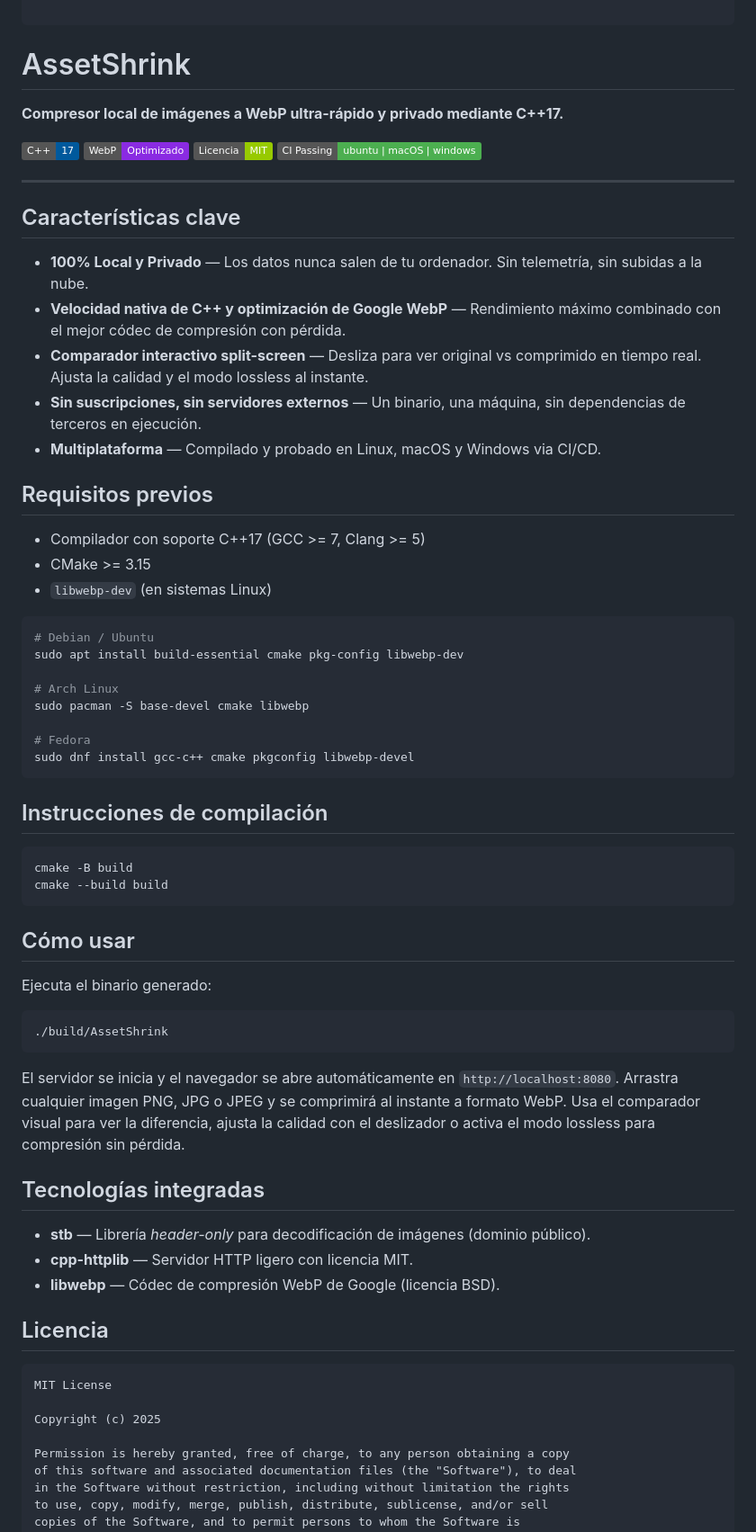
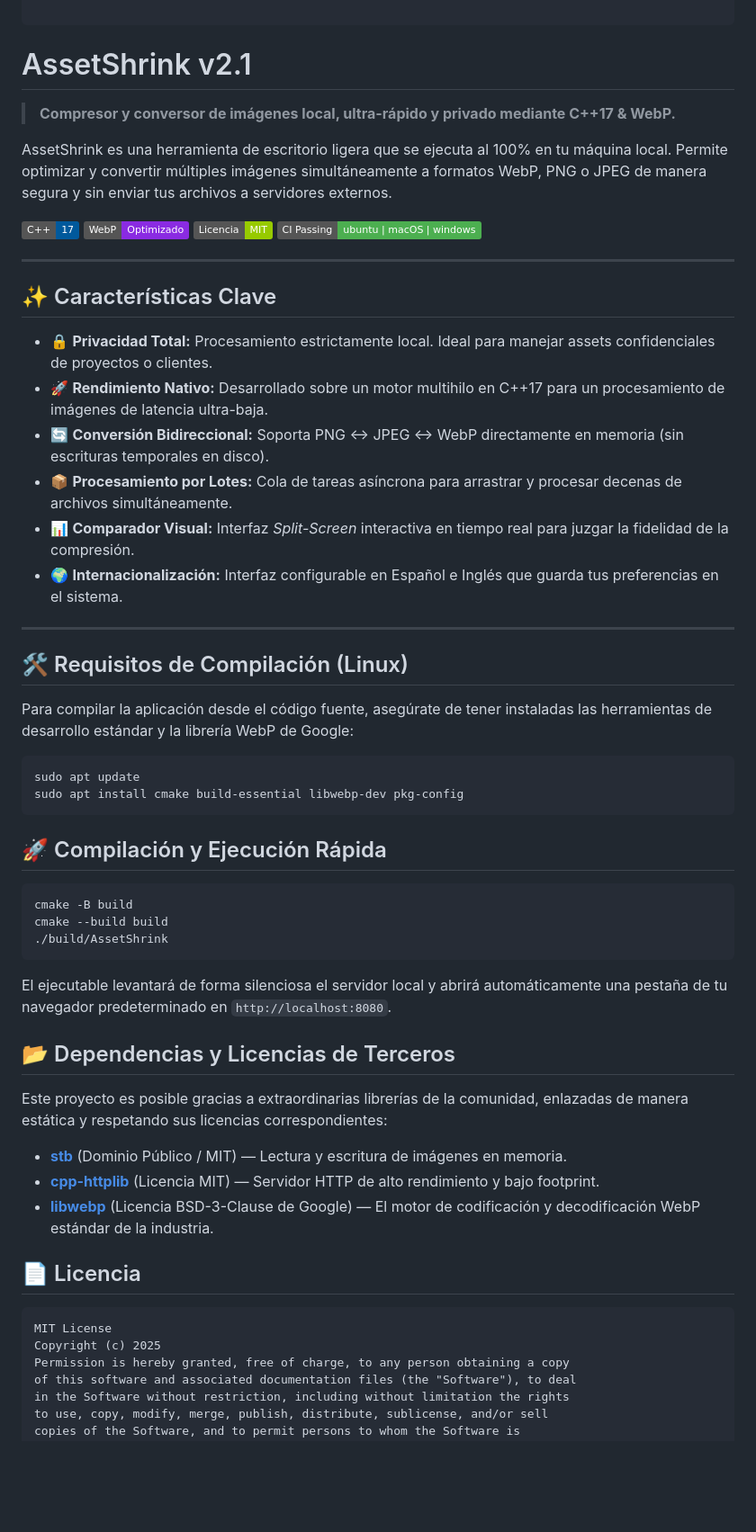
Before and after one commit to yosoyignicion/AssetShrink, a Markdown page: README.md, the part around one of its changes. Shown at 90% size. Drawn GitHub-style; badges without logos; blank space fills up the shorter version.

Commit message:
docs: actualizar README para v2.1 con ASCII, badges y secciones profesionales

````diff
--- a/README.md
+++ b/README.md
@@ -13,9 +13,11 @@
 
 ```
 
-# AssetShrink
+# AssetShrink v2.1
 
-**Compresor local de imágenes a WebP ultra-rápido y privado mediante C++17.**
+> **Compresor y conversor de imágenes local, ultra-rápido y privado mediante C++17 & WebP.**
+
+AssetShrink es una herramienta de escritorio ligera que se ejecuta al 100% en tu máquina local. Permite optimizar y convertir múltiples imágenes simultáneamente a formatos WebP, PNG o JPEG de manera segura y sin enviar tus archivos a servidores externos.
 
 ![Badge](https://img.shields.io/badge/C%2B%2B-17-00599C?logo=cplusplus)
 ![Badge](https://img.shields.io/badge/WebP-Optimizado-8A2BE2)
@@ -24,61 +26,49 @@
 
 ---
 
-## Características clave
+## ✨ Características Clave
 
-- **100% Local y Privado** — Los datos nunca salen de tu ordenador. Sin telemetría, sin subidas a la nube.
-- **Velocidad nativa de C++ y optimización de Google WebP** — Rendimiento máximo combinado con el mejor códec de compresión con pérdida.
-- **Comparador interactivo split-screen** — Desliza para ver original vs comprimido en tiempo real. Ajusta la calidad y el modo lossless al instante.
-- **Sin suscripciones, sin servidores externos** — Un binario, una máquina, sin dependencias de terceros en ejecución.
-- **Multiplataforma** — Compilado y probado en Linux, macOS y Windows via CI/CD.
+*   🔒 **Privacidad Total:** Procesamiento estrictamente local. Ideal para manejar assets confidenciales de proyectos o clientes.
+*   🚀 **Rendimiento Nativo:** Desarrollado sobre un motor multihilo en C++17 para un procesamiento de imágenes de latencia ultra-baja.
+*   🔄 **Conversión Bidireccional:** Soporta PNG ↔ JPEG ↔ WebP directamente en memoria (sin escrituras temporales en disco).
+*   📦 **Procesamiento por Lotes:** Cola de tareas asíncrona para arrastrar y procesar decenas de archivos simultáneamente.
+*   📊 **Comparador Visual:** Interfaz *Split-Screen* interactiva en tiempo real para juzgar la fidelidad de la compresión.
+*   🌍 **Internacionalización:** Interfaz configurable en Español e Inglés que guarda tus preferencias en el sistema.
 
-## Requisitos previos
+---
 
-- Compilador con soporte C++17 (GCC >= 7, Clang >= 5)
-- CMake >= 3.15
-- `libwebp-dev` (en sistemas Linux)
+## 🛠️ Requisitos de Compilación (Linux)
+
+Para compilar la aplicación desde el código fuente, asegúrate de tener instaladas las herramientas de desarrollo estándar y la librería WebP de Google:
 
 ```bash
-# Debian / Ubuntu
-sudo apt install build-essential cmake pkg-config libwebp-dev
-
-# Arch Linux
-sudo pacman -S base-devel cmake libwebp
-
-# Fedora
-sudo dnf install gcc-c++ cmake pkgconfig libwebp-devel
+sudo apt update
+sudo apt install cmake build-essential libwebp-dev pkg-config
 ```
 
-## Instrucciones de compilación
+## 🚀 Compilación y Ejecución Rápida
 
 ```bash
 cmake -B build
 cmake --build build
-```
-
-## Cómo usar
-
-Ejecuta el binario generado:
-
-```bash
 ./build/AssetShrink
 ```
 
-El servidor se inicia y el navegador se abre automáticamente en `http://localhost:8080`. Arrastra cualquier imagen PNG, JPG o JPEG y se comprimirá al instante a formato WebP. Usa el comparador visual para ver la diferencia, ajusta la calidad con el deslizador o activa el modo lossless para compresión sin pérdida.
+El ejecutable levantará de forma silenciosa el servidor local y abrirá automáticamente una pestaña de tu navegador predeterminado en `http://localhost:8080`.
 
-## Tecnologías integradas
+## 📂 Dependencias y Licencias de Terceros
 
-- **stb** — Librería *header-only* para decodificación de imágenes (dominio público).
-- **cpp-httplib** — Servidor HTTP ligero con licencia MIT.
-- **libwebp** — Códec de compresión WebP de Google (licencia BSD).
+Este proyecto es posible gracias a extraordinarias librerías de la comunidad, enlazadas de manera estática y respetando sus licencias correspondientes:
 
-## Licencia
+- **[stb](https://github.com/nothings/stb)** (Dominio Público / MIT) — Lectura y escritura de imágenes en memoria.
+- **[cpp-httplib](https://github.com/yhirose/cpp-httplib)** (Licencia MIT) — Servidor HTTP de alto rendimiento y bajo footprint.
+- **[libwebp](https://chromium.googlesource.com/webm/libwebp)** (Licencia BSD-3-Clause de Google) — El motor de codificación y decodificación WebP estándar de la industria.
+
+## 📄 Licencia
 
 ```
 MIT License
-
 Copyright (c) 2025
-
 Permission is hereby granted, free of charge, to any person obtaining a copy
 of this software and associated documentation files (the "Software"), to deal
 in the Software without restriction, including without limitation the rights
````
Also changed, not shown: other parts of README.md (+0 -6 lines).
